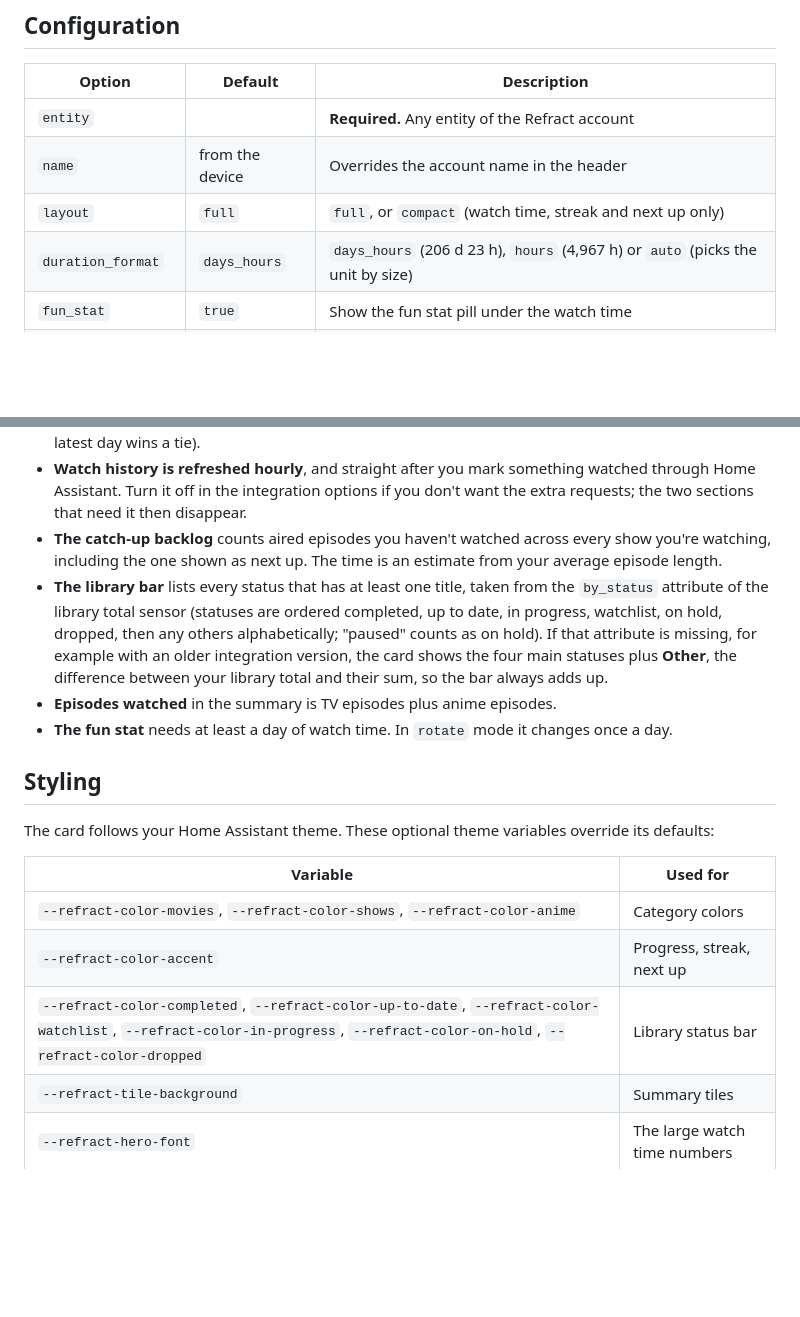
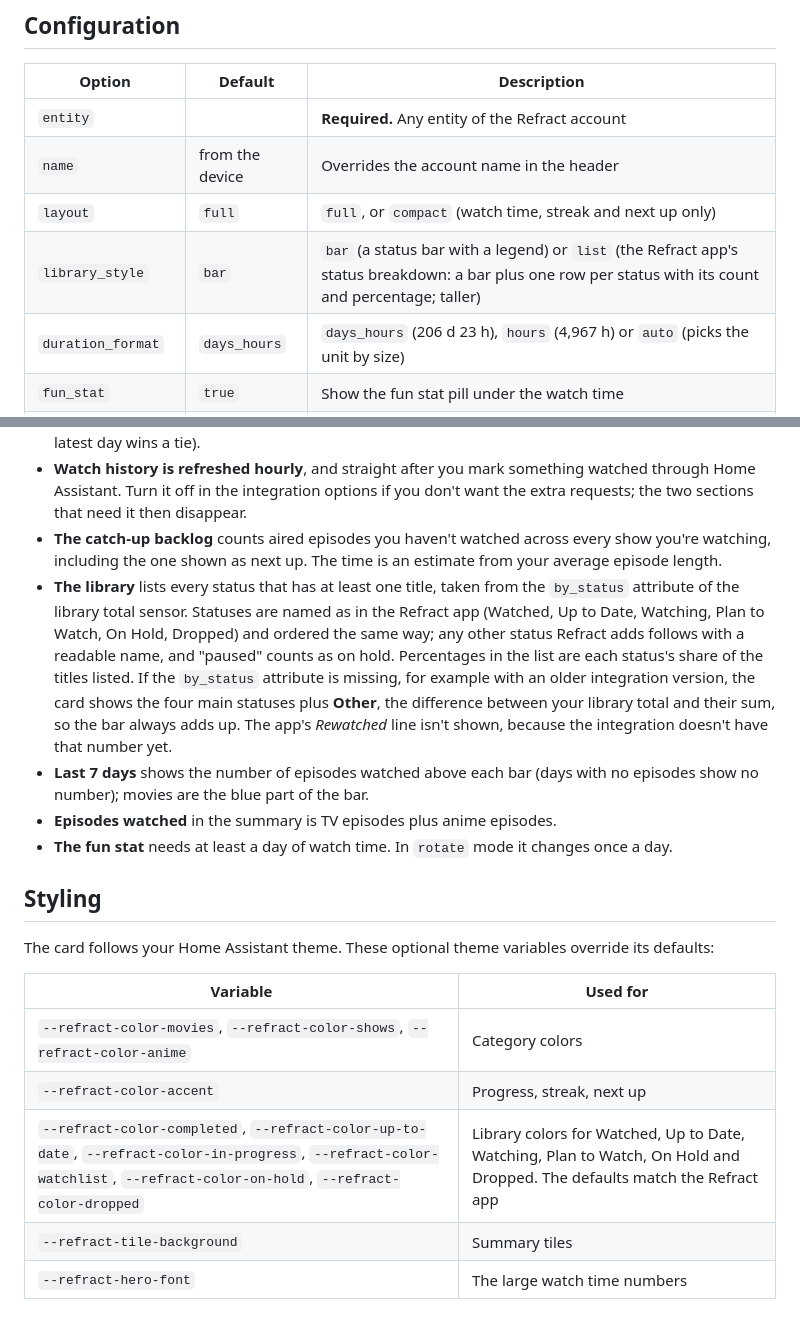
Before and after one commit to Big-Edge2297/ha-refract, a Markdown page: docs/dashboard-card.md, 2 parts joined by grey strips. Drawn GitHub-style; blank space fills up the shorter version.

```diff
--- a/docs/dashboard-card.md
+++ b/docs/dashboard-card.md
@@ -104,6 +104,7 @@ layout: compact
 | `entity` | | **Required.** Any entity of the Refract account |
 | `name` | from the device | Overrides the account name in the header |
 | `layout` | `full` | `full`, or `compact` (watch time, streak and next up only) |
+| `library_style` | `bar` | `bar` (a status bar with a legend) or `list` (the Refract app's status breakdown: a bar plus one row per status with its count and percentage; taller) |
 | `duration_format` | `days_hours` | `days_hours` (206 d 23 h), `hours` (4,967 h) or `auto` (picks the unit by size) |
 | `fun_stat` | `true` | Show the fun stat pill under the watch time |
 | `fun_stat_mode` | `rotate` | `rotate` (changes daily), `months`, `workweeks` or `lotr` |
@@ -191,7 +192,8 @@ Add one card per account and pick an entity from each.
 - **Last 7 days** counts the days Refract has on record. Episodes watched with no date recorded can't appear in it. The busiest day is the day with the most episodes and movies in those seven days (the latest day wins a tie).
 - **Watch history is refreshed hourly**, and straight after you mark something watched through Home Assistant. Turn it off in the integration options if you don't want the extra requests; the two sections that need it then disappear.
 - **The catch-up backlog** counts aired episodes you haven't watched across every show you're watching, including the one shown as next up. The time is an estimate from your average episode length.
-- **The library bar** lists every status that has at least one title, taken from the `by_status` attribute of the library total sensor (statuses are ordered completed, up to date, in progress, watchlist, on hold, dropped, then any others alphabetically; "paused" counts as on hold). If that attribute is missing, for example with an older integration version, the card shows the four main statuses plus **Other**, the difference between your library total and their sum, so the bar always adds up.
+- **The library** lists every status that has at least one title, taken from the `by_status` attribute of the library total sensor. Statuses are named as in the Refract app (Watched, Up to Date, Watching, Plan to Watch, On Hold, Dropped) and ordered the same way; any other status Refract adds follows with a readable name, and "paused" counts as on hold. Percentages in the list are each status's share of the titles listed. If the `by_status` attribute is missing, for example with an older integration version, the card shows the four main statuses plus **Other**, the difference between your library total and their sum, so the bar always adds up. The app's *Rewatched* line isn't shown, because the integration doesn't have that number yet.
+- **Last 7 days** shows the number of episodes watched above each bar (days with no episodes show no number); movies are the blue part of the bar.
 - **Episodes watched** in the summary is TV episodes plus anime episodes.
 - **The fun stat** needs at least a day of watch time. In `rotate` mode it changes once a day.
 
@@ -203,7 +205,7 @@ The card follows your Home Assistant theme. These optional theme variables overr
 |---|---|
 | `--refract-color-movies`, `--refract-color-shows`, `--refract-color-anime` | Category colors |
 | `--refract-color-accent` | Progress, streak, next up |
-| `--refract-color-completed`, `--refract-color-up-to-date`, `--refract-color-watchlist`, `--refract-color-in-progress`, `--refract-color-on-hold`, `--refract-color-dropped` | Library status bar |
+| `--refract-color-completed`, `--refract-color-up-to-date`, `--refract-color-in-progress`, `--refract-color-watchlist`, `--refract-color-on-hold`, `--refract-color-dropped` | Library colors for Watched, Up to Date, Watching, Plan to Watch, On Hold and Dropped. The defaults match the Refract app |
 | `--refract-tile-background` | Summary tiles |
 | `--refract-hero-font` | The large watch time numbers |
 
```
Also changed, not shown: other parts of docs/dashboard-card.md (+3 -3 lines), CHANGELOG.md (+11 -0 lines), frontend/CHANGELOG.md (+8 -0 lines), docs/dashboard-card.png, 11 other files.
